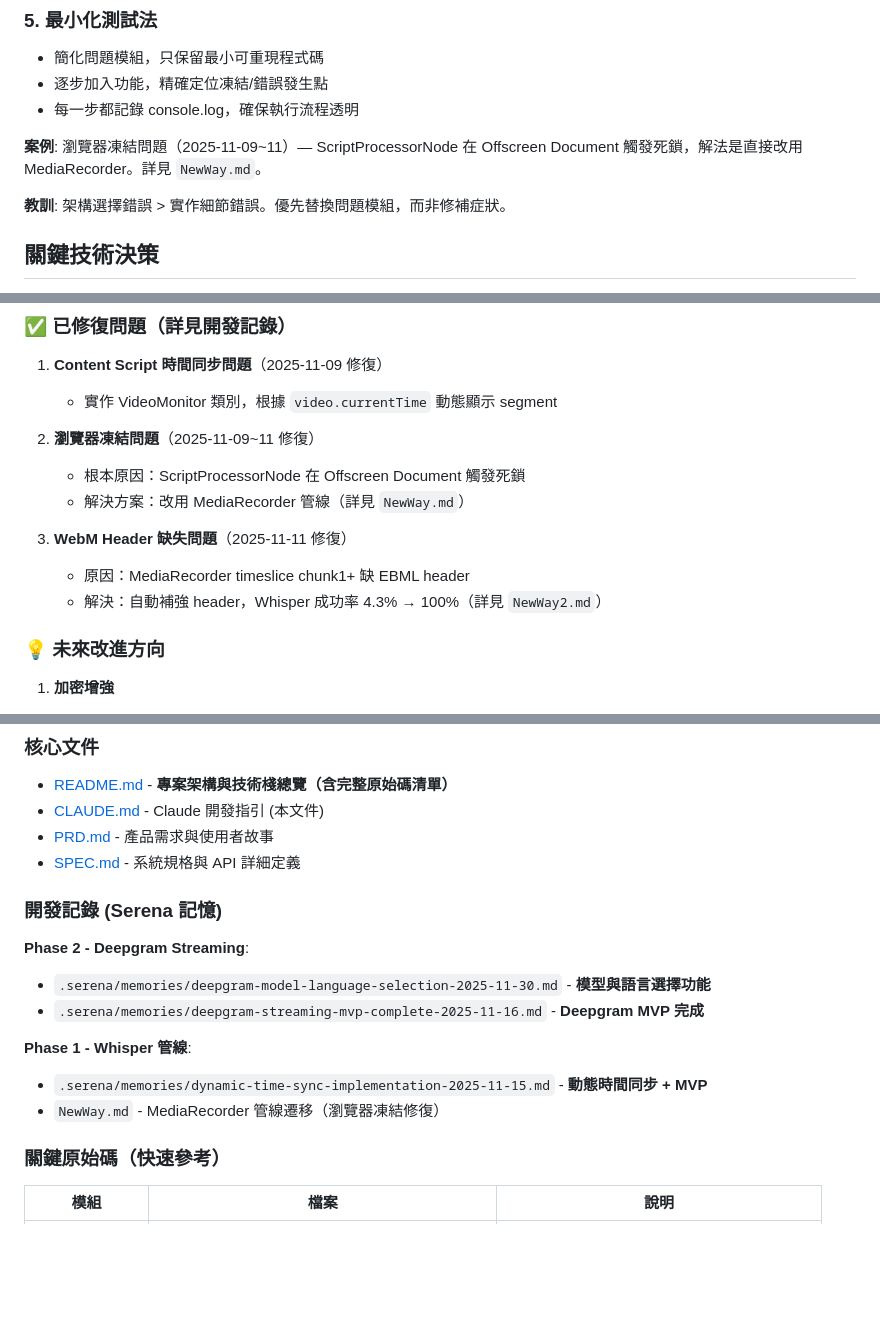
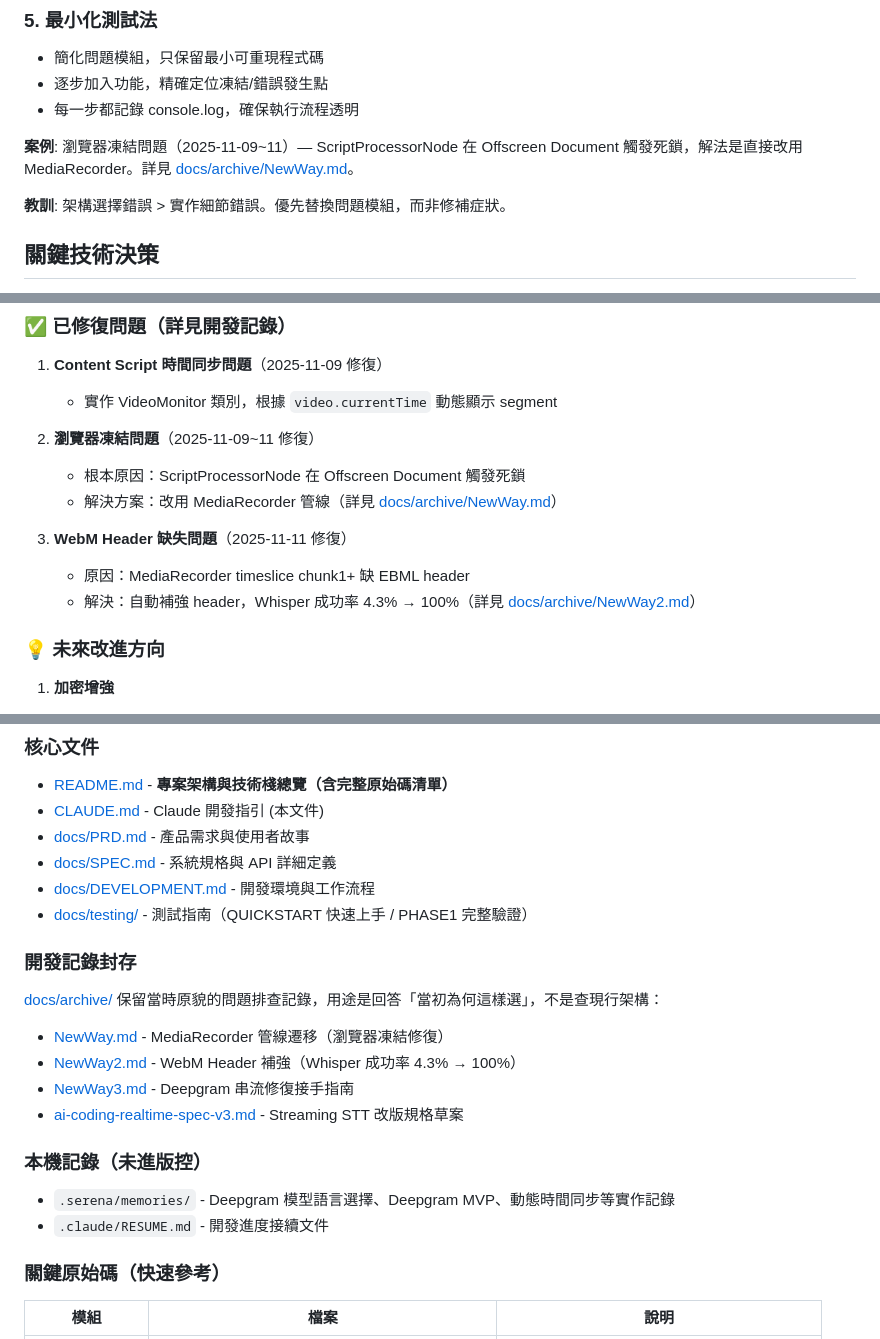
Before and after one commit to tznthou/Babel_Bridge, a Markdown page: CLAUDE.md, 3 parts joined by grey strips. Rendered like a GitHub page; blank space fills up the shorter version.

```diff
--- a/CLAUDE.md
+++ b/CLAUDE.md
@@ -261,7 +263,7 @@ refactor: simplify error handling
 - 逐步加入功能，精確定位凍結/錯誤發生點
 - 每一步都記錄 console.log，確保執行流程透明
 
-**案例**: 瀏覽器凍結問題（2025-11-09~11）— ScriptProcessorNode 在 Offscreen Document 觸發死鎖，解法是直接改用 MediaRecorder。詳見 `NewWay.md`。
+**案例**: 瀏覽器凍結問題（2025-11-09~11）— ScriptProcessorNode 在 Offscreen Document 觸發死鎖，解法是直接改用 MediaRecorder。詳見 [docs/archive/NewWay.md](docs/archive/NewWay.md)。
 
 **教訓**: 架構選擇錯誤 > 實作細節錯誤。優先替換問題模組，而非修補症狀。
 
@@ -431,11 +433,11 @@ document.querySelector('#babel-bridge-subtitle-overlay')  // 檢查字幕容器
 
 2. **瀏覽器凍結問題**（2025-11-09~11 修復）
    - 根本原因：ScriptProcessorNode 在 Offscreen Document 觸發死鎖
-   - 解決方案：改用 MediaRecorder 管線（詳見 `NewWay.md`）
+   - 解決方案：改用 MediaRecorder 管線（詳見 [docs/archive/NewWay.md](docs/archive/NewWay.md)）
 
 3. **WebM Header 缺失問題**（2025-11-11 修復）
    - 原因：MediaRecorder timeslice chunk1+ 缺 EBML header
-   - 解決：自動補強 header，Whisper 成功率 4.3% → 100%（詳見 `NewWay2.md`）
+   - 解決：自動補強 header，Whisper 成功率 4.3% → 100%（詳見 [docs/archive/NewWay2.md](docs/archive/NewWay2.md)）
 
 ### 💡 未來改進方向
 
@@ -488,18 +490,23 @@ document.querySelector('#babel-bridge-subtitle-overlay')  // 檢查字幕容器
 ### 核心文件
 - [README.md](README.md) - **專案架構與技術棧總覽（含完整原始碼清單）**
 - [CLAUDE.md](CLAUDE.md) - Claude 開發指引 (本文件)
-- [PRD.md](PRD.md) - 產品需求與使用者故事
-- [SPEC.md](SPEC.md) - 系統規格與 API 詳細定義
+- [docs/PRD.md](docs/PRD.md) - 產品需求與使用者故事
+- [docs/SPEC.md](docs/SPEC.md) - 系統規格與 API 詳細定義
+- [docs/DEVELOPMENT.md](docs/DEVELOPMENT.md) - 開發環境與工作流程
+- [docs/testing/](docs/testing/) - 測試指南（QUICKSTART 快速上手 / PHASE1 完整驗證）
 
-### 開發記錄 (Serena 記憶)
+### 開發記錄封存
 
-**Phase 2 - Deepgram Streaming**:
-- `.serena/memories/deepgram-model-language-selection-2025-11-30.md` - **模型與語言選擇功能**
-- `.serena/memories/deepgram-streaming-mvp-complete-2025-11-16.md` - **Deepgram MVP 完成**
+[docs/archive/](docs/archive/) 保留當時原貌的問題排查記錄，用途是回答「當初為何這樣選」，不是查現行架構：
 
-**Phase 1 - Whisper 管線**:
-- `.serena/memories/dynamic-time-sync-implementation-2025-11-15.md` - **動態時間同步 + MVP**
-- `NewWay.md` - MediaRecorder 管線遷移（瀏覽器凍結修復）
+- [NewWay.md](docs/archive/NewWay.md) - MediaRecorder 管線遷移（瀏覽器凍結修復）
+- [NewWay2.md](docs/archive/NewWay2.md) - WebM Header 補強（Whisper 成功率 4.3% → 100%）
+- [NewWay3.md](docs/archive/NewWay3.md) - Deepgram 串流修復接手指南
+- [ai-coding-realtime-spec-v3.md](docs/archive/ai-coding-realtime-spec-v3.md) - Streaming STT 改版規格草案
+
+### 本機記錄（未進版控）
+- `.serena/memories/` - Deepgram 模型語言選擇、Deepgram MVP、動態時間同步等實作記錄
+- `.claude/RESUME.md` - 開發進度接續文件
 
 ### 關鍵原始碼（快速參考）
 
```
Also changed, not shown: other parts of CLAUDE.md (+4 -2 lines), README.md (+53 -34 lines).
